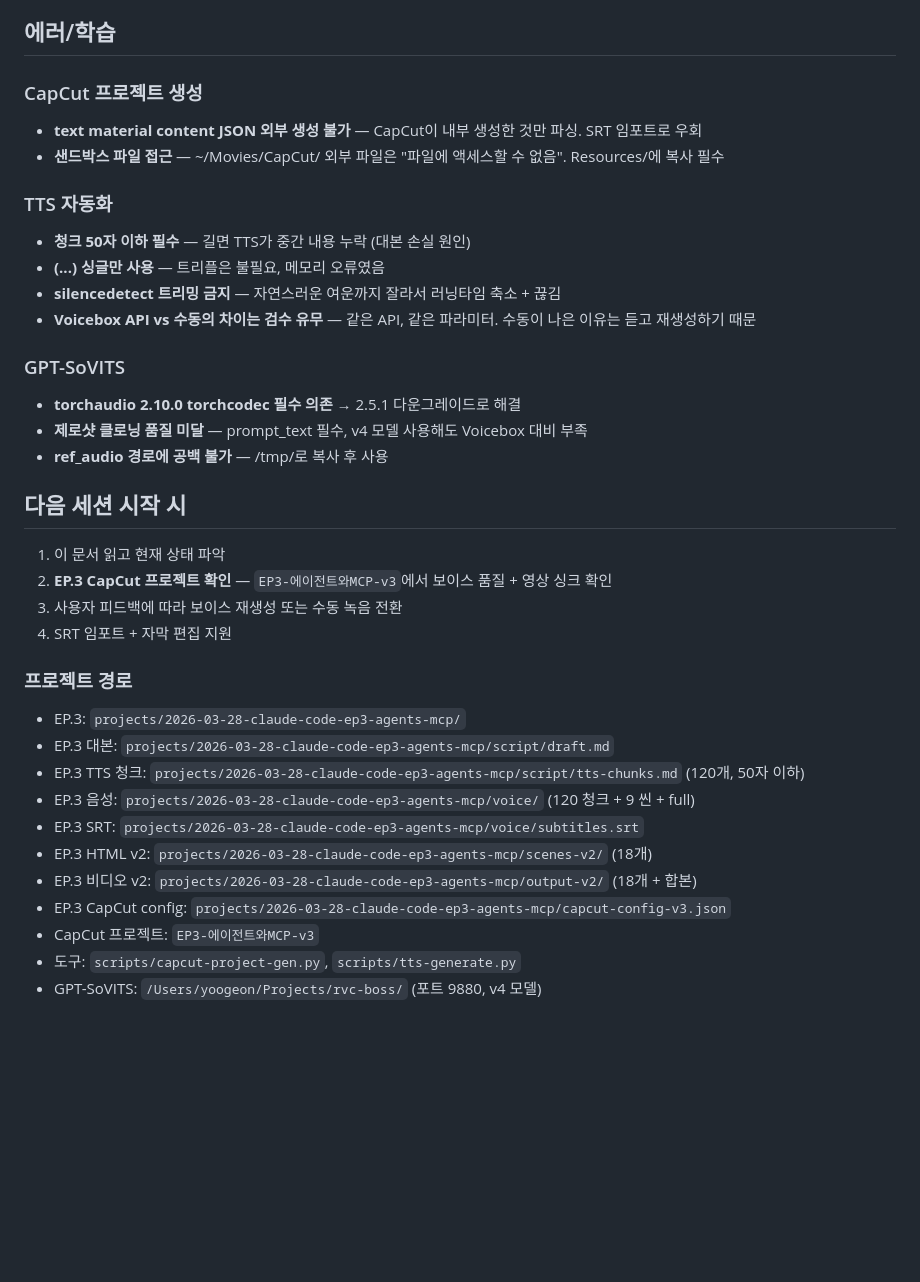
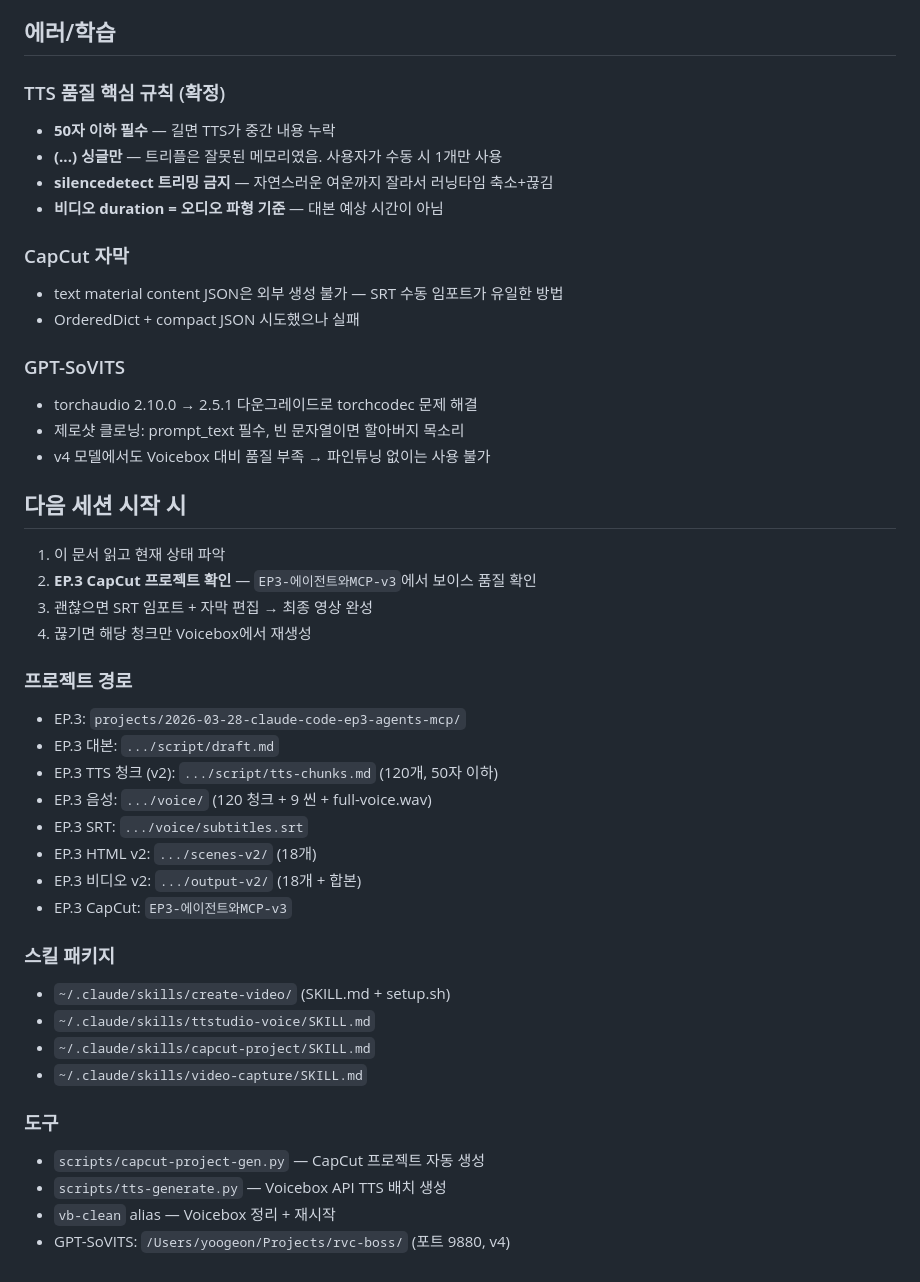
Before and after one commit to beyondworks/agent, a Markdown page: contents-agent/SESSION_HANDOVER.md, the part around one of its changes. Rendered like a GitHub page; blank space fills up the shorter version.

```diff
--- a/contents-agent/SESSION_HANDOVER.md
+++ b/contents-agent/SESSION_HANDOVER.md
@@ -65,37 +54,46 @@
 
 ## 에러/학습
 
-### CapCut 프로젝트 생성
-- **text material content JSON 외부 생성 불가** — CapCut이 내부 생성한 것만 파싱. SRT 임포트로 우회
-- **샌드박스 파일 접근** — ~/Movies/CapCut/ 외부 파일은 "파일에 액세스할 수 없음". Resources/에 복사 필수
+### TTS 품질 핵심 규칙 (확정)
+- **50자 이하 필수** — 길면 TTS가 중간 내용 누락
+- **(...) 싱글만** — 트리플은 잘못된 메모리였음. 사용자가 수동 시 1개만 사용
+- **silencedetect 트리밍 금지** — 자연스러운 여운까지 잘라서 러닝타임 축소+끊김
+- **비디오 duration = 오디오 파형 기준** — 대본 예상 시간이 아님
 
-### TTS 자동화
-- **청크 50자 이하 필수** — 길면 TTS가 중간 내용 누락 (대본 손실 원인)
-- **(...) 싱글만 사용** — 트리플은 불필요, 메모리 오류였음
-- **silencedetect 트리밍 금지** — 자연스러운 여운까지 잘라서 러닝타임 축소 + 끊김
-- **Voicebox API vs 수동의 차이는 검수 유무** — 같은 API, 같은 파라미터. 수동이 나은 이유는 듣고 재생성하기 때문
+### CapCut 자막
+- text material content JSON은 외부 생성 불가 — SRT 수동 임포트가 유일한 방법
+- OrderedDict + compact JSON 시도했으나 실패
 
 ### GPT-SoVITS
-- **torchaudio 2.10.0 torchcodec 필수 의존** → 2.5.1 다운그레이드로 해결
-- **제로샷 클로닝 품질 미달** — prompt_text 필수, v4 모델 사용해도 Voicebox 대비 부족
-- **ref_audio 경로에 공백 불가** — /tmp/로 복사 후 사용
+- torchaudio 2.10.0 → 2.5.1 다운그레이드로 torchcodec 문제 해결
+- 제로샷 클로닝: prompt_text 필수, 빈 문자열이면 할아버지 목소리
+- v4 모델에서도 Voicebox 대비 품질 부족 → 파인튜닝 없이는 사용 불가
 
 ## 다음 세션 시작 시
 
 1. 이 문서 읽고 현재 상태 파악
-2. **EP.3 CapCut 프로젝트 확인** — `EP3-에이전트와MCP-v3`에서 보이스 품질 + 영상 싱크 확인
-3. 사용자 피드백에 따라 보이스 재생성 또는 수동 녹음 전환
-4. SRT 임포트 + 자막 편집 지원
+2. **EP.3 CapCut 프로젝트 확인** — `EP3-에이전트와MCP-v3`에서 보이스 품질 확인
+3. 괜찮으면 SRT 임포트 + 자막 편집 → 최종 영상 완성
+4. 끊기면 해당 청크만 Voicebox에서 재생성
 
 ### 프로젝트 경로
 - EP.3: `projects/2026-03-28-claude-code-ep3-agents-mcp/`
-- EP.3 대본: `projects/2026-03-28-claude-code-ep3-agents-mcp/script/draft.md`
-- EP.3 TTS 청크: `projects/2026-03-28-claude-code-ep3-agents-mcp/script/tts-chunks.md` (120개, 50자 이하)
-- EP.3 음성: `projects/2026-03-28-claude-code-ep3-agents-mcp/voice/` (120 청크 + 9 씬 + full)
-- EP.3 SRT: `projects/2026-03-28-claude-code-ep3-agents-mcp/voice/subtitles.srt`
-- EP.3 HTML v2: `projects/2026-03-28-claude-code-ep3-agents-mcp/scenes-v2/` (18개)
-- EP.3 비디오 v2: `projects/2026-03-28-claude-code-ep3-agents-mcp/output-v2/` (18개 + 합본)
-- EP.3 CapCut config: `projects/2026-03-28-claude-code-ep3-agents-mcp/capcut-config-v3.json`
-- CapCut 프로젝트: `EP3-에이전트와MCP-v3`
-- 도구: `scripts/capcut-project-gen.py`, `scripts/tts-generate.py`
-- GPT-SoVITS: `/Users/yoogeon/Projects/rvc-boss/` (포트 9880, v4 모델)
+- EP.3 대본: `.../script/draft.md`
+- EP.3 TTS 청크 (v2): `.../script/tts-chunks.md` (120개, 50자 이하)
+- EP.3 음성: `.../voice/` (120 청크 + 9 씬 + full-voice.wav)
+- EP.3 SRT: `.../voice/subtitles.srt`
+- EP.3 HTML v2: `.../scenes-v2/` (18개)
+- EP.3 비디오 v2: `.../output-v2/` (18개 + 합본)
+- EP.3 CapCut: `EP3-에이전트와MCP-v3`
+
+### 스킬 패키지
+- `~/.claude/skills/create-video/` (SKILL.md + setup.sh)
+- `~/.claude/skills/ttstudio-voice/SKILL.md`
+- `~/.claude/skills/capcut-project/SKILL.md`
+- `~/.claude/skills/video-capture/SKILL.md`
+
+### 도구
+- `scripts/capcut-project-gen.py` — CapCut 프로젝트 자동 생성
+- `scripts/tts-generate.py` — Voicebox API TTS 배치 생성
+- `vb-clean` alias — Voicebox 정리 + 재시작
+- GPT-SoVITS: `/Users/yoogeon/Projects/rvc-boss/` (포트 9880, v4)
```
Also changed, not shown: other parts of contents-agent/SESSION_HANDOVER.md (+28 -39 lines).
